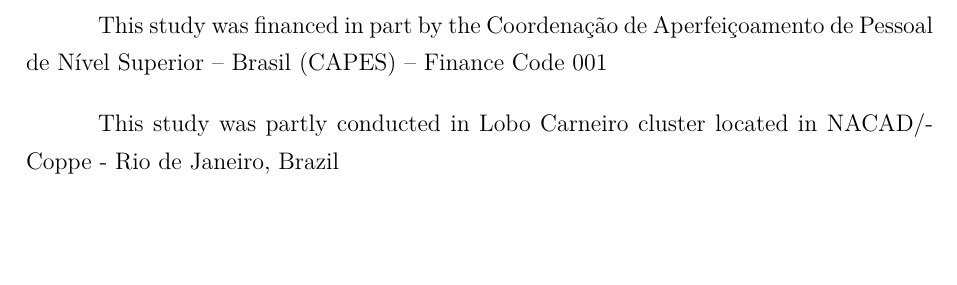
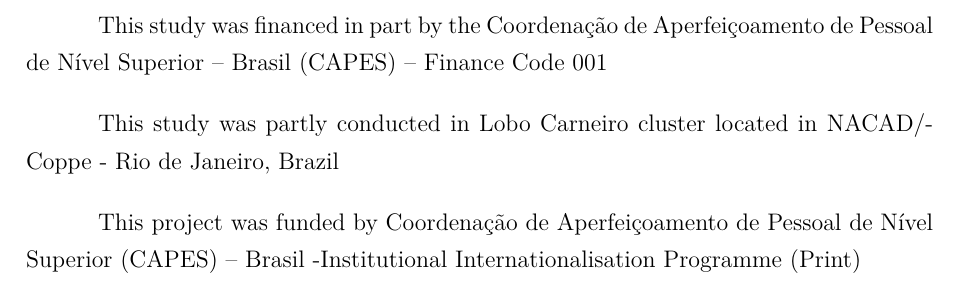
Before and after one commit to Worth-Option/massExchangeInDeadWaters-ANumericalApproach, a LaTeX thesis (main.tex, which reads preTexto/funding.tex): part of page 8 of 171, cut so that both start at the same text. Compiled offline with pdfLaTeX.

Commit message:
Updates from Overleaf

```diff
--- a/preTexto/funding.tex
+++ b/preTexto/funding.tex
@@ -1,3 +1,5 @@
 This study was financed in part by the Coordenação de Aperfeiçoamento de Pessoal de Nível Superior – Brasil (CAPES) – Finance Code 001
 
 This study was partly conducted in Lobo Carneiro cluster located in NACAD/Coppe - Rio de Janeiro, Brazil
+
+This project was funded by Coordenação de Aperfeiçoamento de Pessoal de Nível Superior (CAPES) – Brasil -Institutional Internationalisation Programme  (Print)
```
